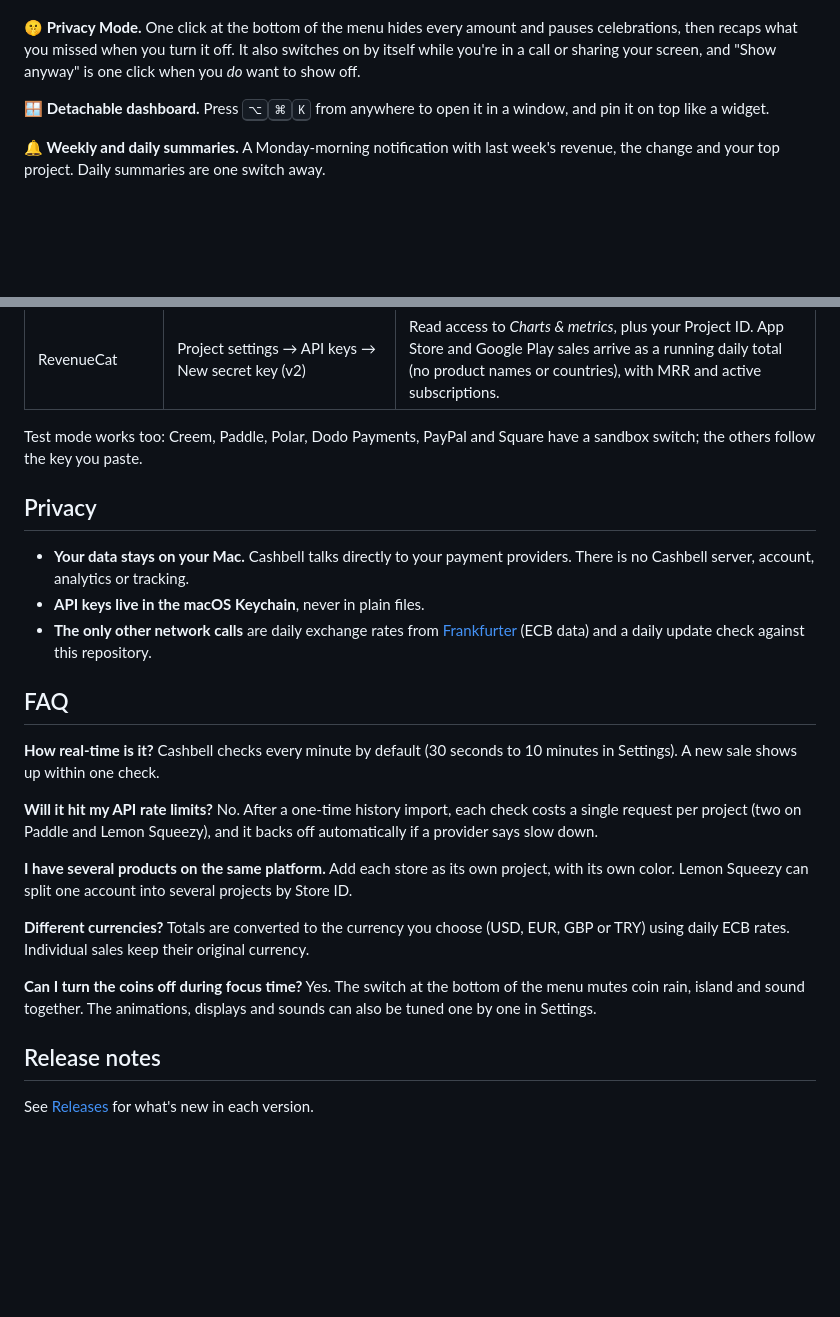
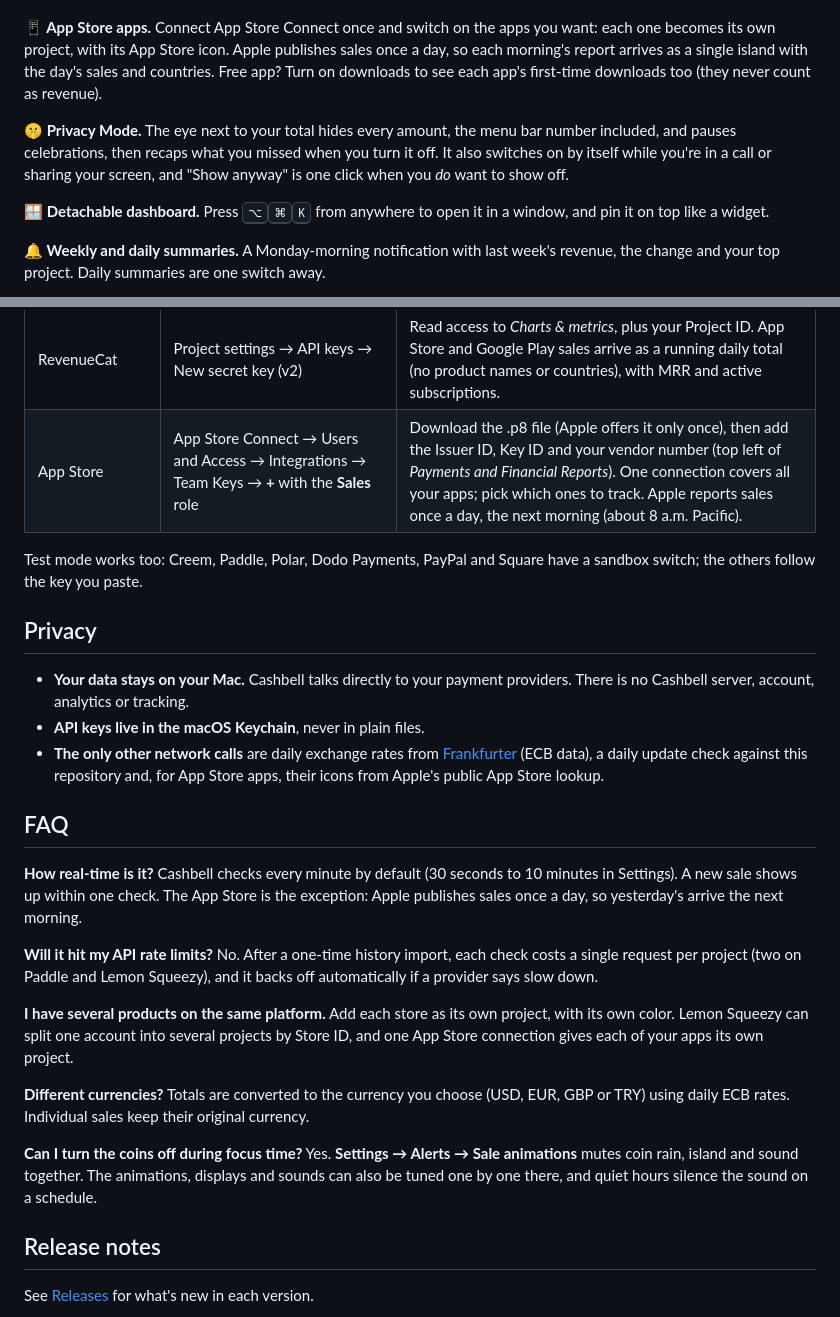
Before and after one commit to yergunes/cashbell-releases, a Markdown page: README.md, 2 parts joined by grey strips. Rendered like a GitHub page; blank space fills up the shorter version.

Commit message:
docs: Add App Store support and the new Privacy Mode eye

```diff
--- a/README.md
+++ b/README.md
@@ -33,7 +33,9 @@ No server, no account, no spreadsheet refreshing. Just the sound of your side pr
 
 **🌍 Where it came from.** Each sale shows the buyer's country. Click the island to open the payment in your dashboard.
 
-**🤫 Privacy Mode.** One click at the bottom of the menu hides every amount and pauses celebrations, then recaps what you missed when you turn it off. It also switches on by itself while you're in a call or sharing your screen, and "Show anyway" is one click when you *do* want to show off.
+**📱 App Store apps.** Connect App Store Connect once and switch on the apps you want: each one becomes its own project, with its App Store icon. Apple publishes sales once a day, so each morning's report arrives as a single island with the day's sales and countries. Free app? Turn on downloads to see each app's first-time downloads too (they never count as revenue).
+
+**🤫 Privacy Mode.** The eye next to your total hides every amount, the menu bar number included, and pauses celebrations, then recaps what you missed when you turn it off. It also switches on by itself while you're in a call or sharing your screen, and "Show anyway" is one click when you *do* want to show off.
 
 **🪟 Detachable dashboard.** Press <kbd>⌥</kbd><kbd>⌘</kbd><kbd>K</kbd> from anywhere to open it in a window, and pin it on top like a widget.
 
@@ -131,6 +133,7 @@ Add one project per store. Read-only keys are all Cashbell needs: it never creat
 | Chargebee | Settings → Configure Chargebee → API Keys | A read-only key, plus your site name (the part before `.chargebee.com`). |
 | **In-app purchases** | | |
 | RevenueCat | Project settings → API keys → New secret key (v2) | Read access to *Charts & metrics*, plus your Project ID. App Store and Google Play sales arrive as a running daily total (no product names or countries), with MRR and active subscriptions. |
+| App Store | App Store Connect → Users and Access → Integrations → Team Keys → **+** with the **Sales** role | Download the .p8 file (Apple offers it only once), then add the Issuer ID, Key ID and your vendor number (top left of *Payments and Financial Reports*). One connection covers all your apps; pick which ones to track. Apple reports sales once a day, the next morning (about 8 a.m. Pacific). |
 
 Test mode works too: Creem, Paddle, Polar, Dodo Payments, PayPal and Square have a sandbox switch; the others follow the key you paste.
 
@@ -138,24 +141,24 @@ Test mode works too: Creem, Paddle, Polar, Dodo Payments, PayPal and Square have
 
 - **Your data stays on your Mac.** Cashbell talks directly to your payment providers. There is no Cashbell server, account, analytics or tracking.
 - **API keys live in the macOS Keychain**, never in plain files.
-- **The only other network calls** are daily exchange rates from [Frankfurter](https://frankfurter.dev) (ECB data) and a daily update check against this repository.
+- **The only other network calls** are daily exchange rates from [Frankfurter](https://frankfurter.dev) (ECB data), a daily update check against this repository and, for App Store apps, their icons from Apple's public App Store lookup.
 
 ## FAQ
 
 **How real-time is it?**
-Cashbell checks every minute by default (30 seconds to 10 minutes in Settings). A new sale shows up within one check.
+Cashbell checks every minute by default (30 seconds to 10 minutes in Settings). A new sale shows up within one check. The App Store is the exception: Apple publishes sales once a day, so yesterday's arrive the next morning.
 
 **Will it hit my API rate limits?**
 No. After a one-time history import, each check costs a single request per project (two on Paddle and Lemon Squeezy), and it backs off automatically if a provider says slow down.
 
 **I have several products on the same platform.**
-Add each store as its own project, with its own color. Lemon Squeezy can split one account into several projects by Store ID.
+Add each store as its own project, with its own color. Lemon Squeezy can split one account into several projects by Store ID, and one App Store connection gives each of your apps its own project.
 
 **Different currencies?**
 Totals are converted to the currency you choose (USD, EUR, GBP or TRY) using daily ECB rates. Individual sales keep their original currency.
 
 **Can I turn the coins off during focus time?**
-Yes. The switch at the bottom of the menu mutes coin rain, island and sound together. The animations, displays and sounds can also be tuned one by one in Settings.
+Yes. **Settings → Alerts → Sale animations** mutes coin rain, island and sound together. The animations, displays and sounds can also be tuned one by one there, and quiet hours silence the sound on a schedule.
 
 ## Release notes
 
```
Also changed, not shown: other parts of README.md (+2 -2 lines).
